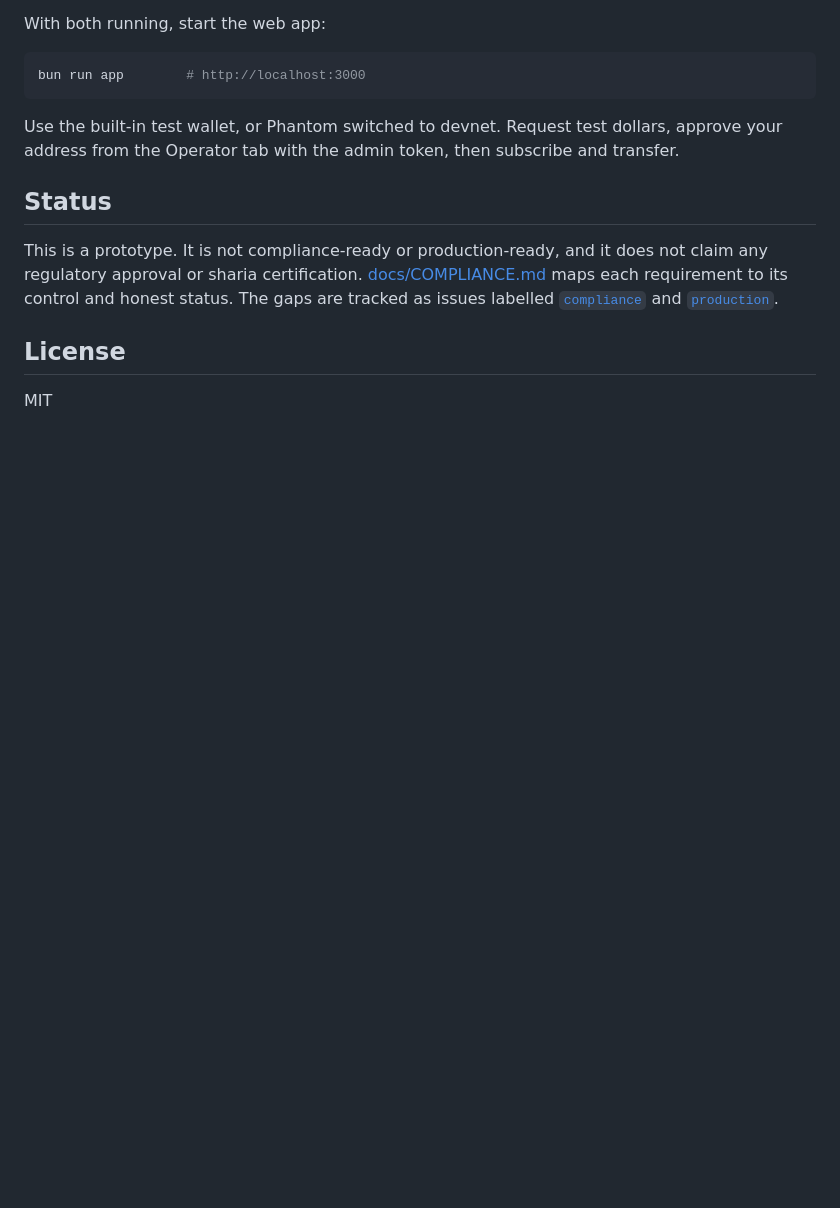
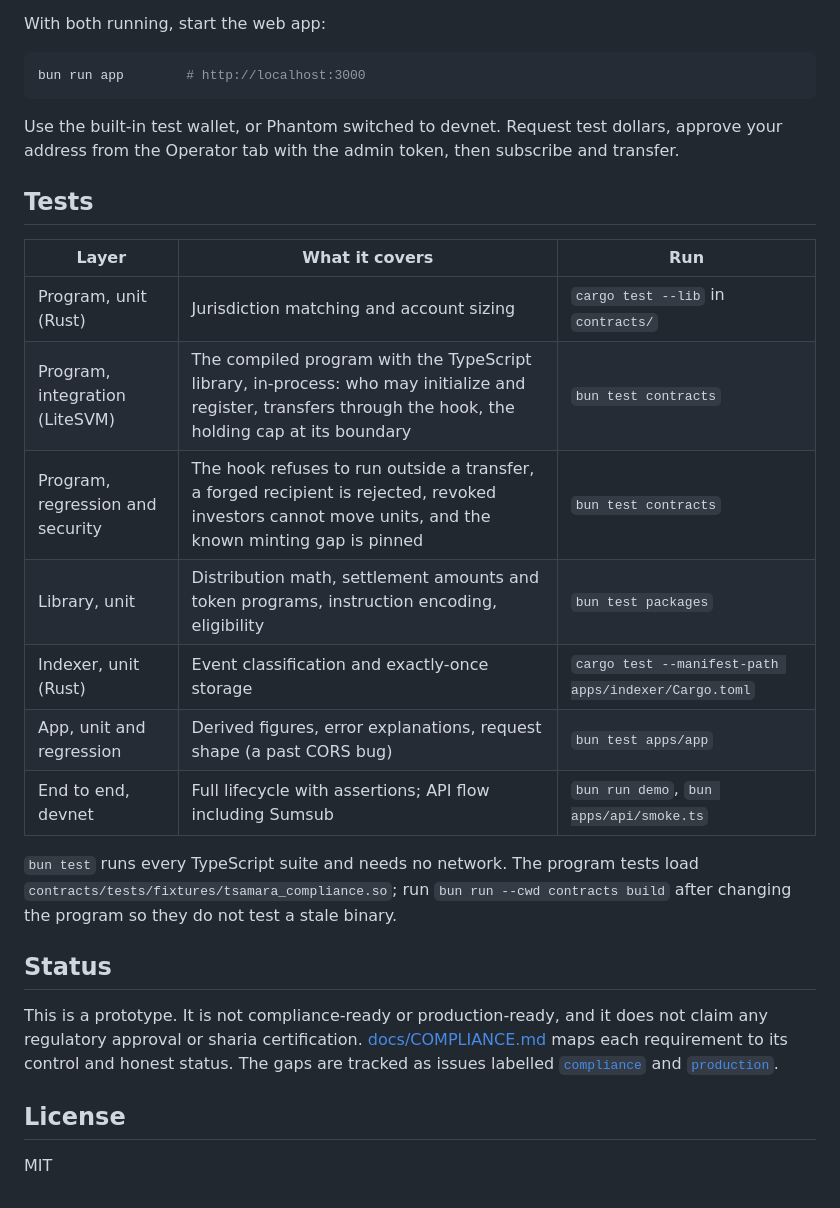
Before and after one commit to tsamara-xyz/tsamara, a Markdown page: README.md, the part around the change. Drawn GitHub-style; blank space fills up the shorter version.

Commit message:
docs: what each test layer covers
Co-Authored-By: Claude Opus 5.5 <noreply@anthropic.com>

```diff
--- a/README.md
+++ b/README.md
@@ -86,6 +86,20 @@ bun run app        # http://localhost:3000
 
 Use the built-in test wallet, or Phantom switched to devnet. Request test dollars, approve your address from the Operator tab with the admin token, then subscribe and transfer.
 
+## Tests
+
+| Layer | What it covers | Run |
+|---|---|---|
+| Program, unit (Rust) | Jurisdiction matching and account sizing | `cargo test --lib` in `contracts/` |
+| Program, integration (LiteSVM) | The compiled program with the TypeScript library, in-process: who may initialize and register, transfers through the hook, the holding cap at its boundary | `bun test contracts` |
+| Program, regression and security | The hook refuses to run outside a transfer, a forged recipient is rejected, revoked investors cannot move units, and the known minting gap is pinned | `bun test contracts` |
+| Library, unit | Distribution math, settlement amounts and token programs, instruction encoding, eligibility | `bun test packages` |
+| Indexer, unit (Rust) | Event classification and exactly-once storage | `cargo test --manifest-path apps/indexer/Cargo.toml` |
+| App, unit and regression | Derived figures, error explanations, request shape (a past CORS bug) | `bun test apps/app` |
+| End to end, devnet | Full lifecycle with assertions; API flow including Sumsub | `bun run demo`, `bun apps/api/smoke.ts` |
+
+`bun test` runs every TypeScript suite and needs no network. The program tests load `contracts/tests/fixtures/tsamara_compliance.so`; run `bun run --cwd contracts build` after changing the program so they do not test a stale binary.
+
 ## Status
 
 This is a prototype. It is not compliance-ready or production-ready, and it does not claim any regulatory approval or sharia certification. [docs/COMPLIANCE.md](docs/COMPLIANCE.md) maps each requirement to its control and honest status. The gaps are tracked as issues labelled [`compliance`](https://github.com/tsamara-xyz/tsamara/labels/compliance) and [`production`](https://github.com/tsamara-xyz/tsamara/labels/production).
```
